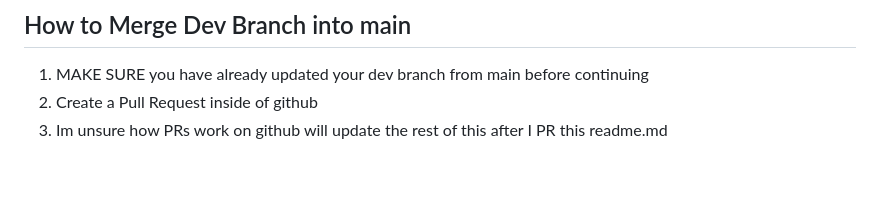
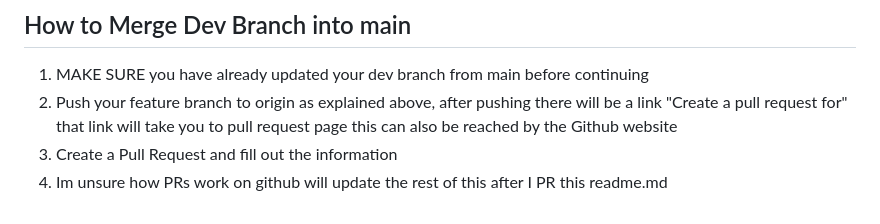
Before and after one commit to Popenada/Getaway, a Markdown page: README.md, the part around the change. Rendered like a GitHub page; blank space fills up the shorter version.

```diff
--- a/README.md
+++ b/README.md
@@ -79,5 +79,6 @@ If you don't want to commit your work but still want access to it later on, use
 
 ## How to Merge Dev Branch into main
 1. MAKE SURE you have already updated your dev branch from main before continuing
-2. Create a Pull Request inside of github
-3. Im unsure how PRs work on github will update the rest of this after I PR this readme.md
+2. Push your feature branch to origin as explained above, after pushing there will be a link "Create a pull request for" that link will take you to pull request page this can also be reached by the Github website
+3. Create a Pull Request and fill out the information
+4. Im unsure how PRs work on github will update the rest of this after I PR this readme.md
```
